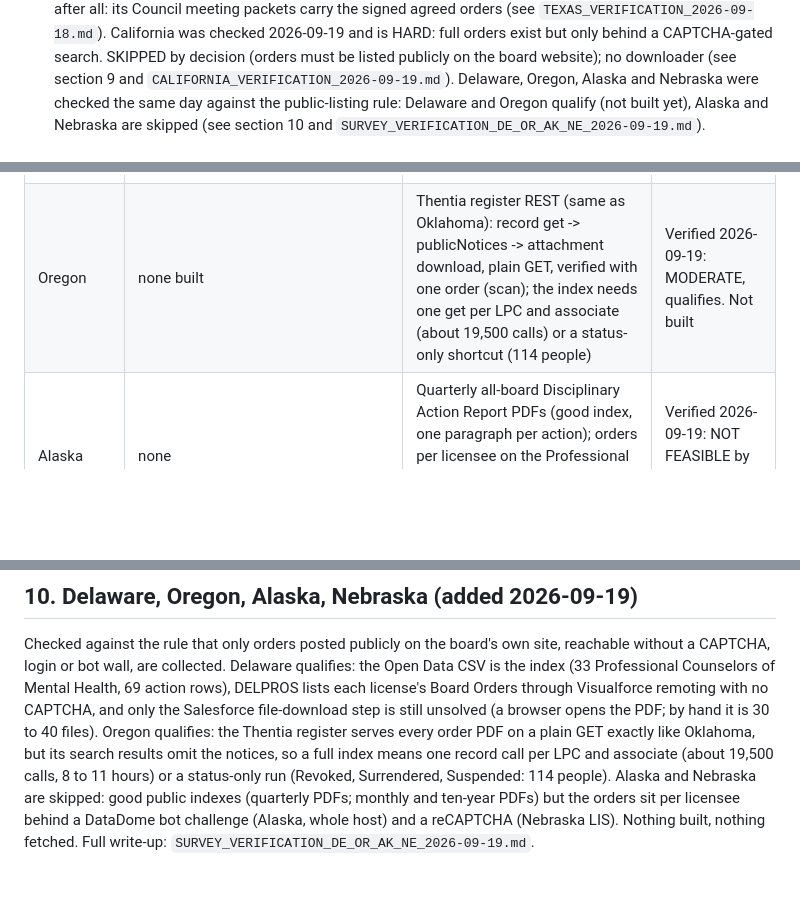
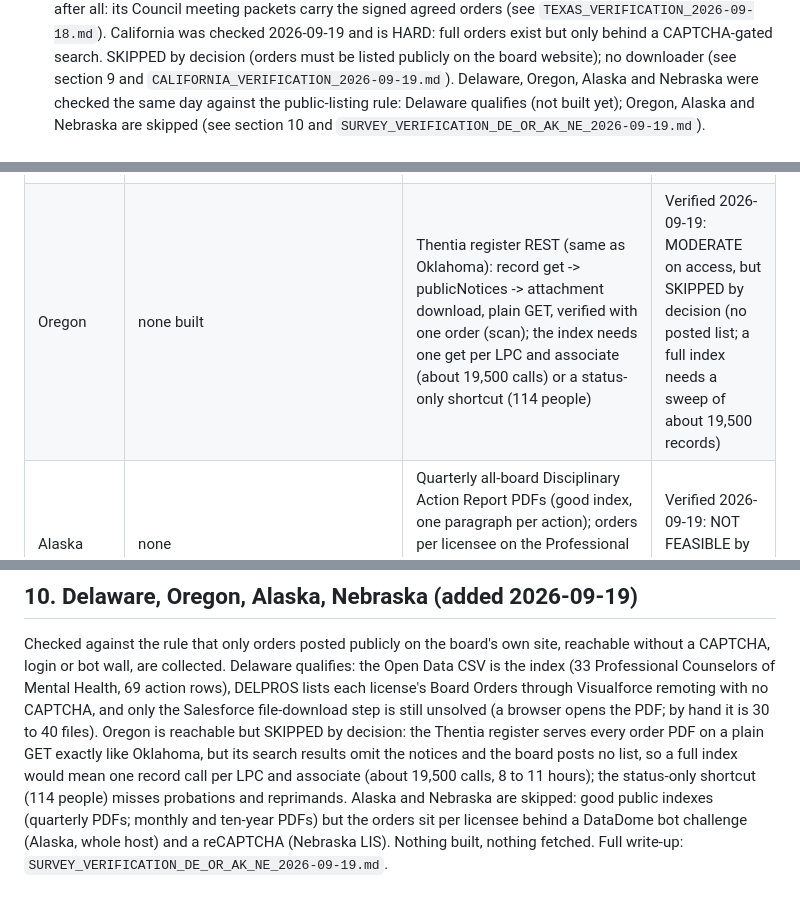
Before and after one commit to richardstrebeck-create/qti-converter, a Markdown page: board-orders/HANDOFF_2026-09-18.md, 3 parts joined by grey strips. Rendered like a GitHub page; blank space fills up the shorter version.

```diff
--- a/board-orders/HANDOFF_2026-09-18.md
+++ b/board-orders/HANDOFF_2026-09-18.md
@@ -19,7 +19,7 @@ Follows `HANDOFF_2026-09-17.md`. Everything lives under
   publicly on the board website); no downloader (see section 9 and
   `CALIFORNIA_VERIFICATION_2026-09-19.md`).
   Delaware, Oregon, Alaska and Nebraska were checked the same day against the
-  public-listing rule: Delaware and Oregon qualify (not built yet), Alaska and
+  public-listing rule: Delaware qualifies (not built yet); Oregon, Alaska and
   Nebraska are skipped (see section 10 and
   `SURVEY_VERIFICATION_DE_OR_AK_NE_2026-09-19.md`).
 
@@ -39,7 +39,7 @@ Built today in the Maryland shape (manifest.csv, download_log.csv,
 | Colorado | `state_data\Colorado\downloader\` | DORA DPO roster generator (LPC, LPP, LPCC CSVs with case number, action, dates) as the index; DORA's DPO Public Documents System (DDMS, Oracle PL/SQL) queried once by State Board = Professional Counselors for every document with a direct PDF link; joined on license number and effective date; other license types filed under the board dropped, LPCC listed separately (`--include-candidates`) | Built and RUN LIVE 2026-09-18: 898 DDMS documents, 774 counselor (612 licensees, 1992-08 to 2026-06), 774 downloaded, 0 failed, 976 MB. `--text-check`: 196 text-native, 578 scans (Foxit OCR first). PDFs on branch `board-orders-data`, folder `Colorado\` |
 | California | none built | BBS enforcement page (one month of names, no links) plus DCA License Search (Turnstile CAPTCHA, opaque detail and download addresses, robots.txt disallows both); DCA iServices Search API needs a DCA-approved key | Verified 2026-09-19: HARD. SKIPPED by decision 2026-09-19 (project takes only orders listed publicly on a board website). Nothing fetched; no downloader |
 | Delaware | none built | Open Data CSV (33 LPCMH, 69 action rows, 1997 to 2025) as the index; DELPROS Visualforce remoting lists each license's Board Orders (public Salesforce links, no CAPTCHA); the file download runs through a Salesforce viewer and was not reproduced | Verified 2026-09-19: MODERATE, qualifies. About 30 to 40 documents. Not built; download step open |
-| Oregon | none built | Thentia register REST (same as Oklahoma): record get -> publicNotices -> attachment download, plain GET, verified with one order (scan); the index needs one get per LPC and associate (about 19,500 calls) or a status-only shortcut (114 people) | Verified 2026-09-19: MODERATE, qualifies. Not built |
+| Oregon | none built | Thentia register REST (same as Oklahoma): record get -> publicNotices -> attachment download, plain GET, verified with one order (scan); the index needs one get per LPC and associate (about 19,500 calls) or a status-only shortcut (114 people) | Verified 2026-09-19: MODERATE on access, but SKIPPED by decision (no posted list; a full index needs a sweep of about 19,500 records) |
 | Alaska | none | Quarterly all-board Disciplinary Action Report PDFs (good index, one paragraph per action); orders per licensee on the Professional License Search; the whole host is behind a DataDome bot challenge (403 to scripts) | Verified 2026-09-19: NOT FEASIBLE by script. SKIPPED |
 | Nebraska | none | DHHS monthly and ten-year discipline PDFs (index; 23 mental health practitioner rows); documents in the LIS licensee record, search form behind reCAPTCHA | Verified 2026-09-19: NOT FEASIBLE by script. SKIPPED |
 
@@ -221,11 +221,12 @@ Delaware qualifies: the Open Data CSV is the index (33 Professional
 Counselors of Mental Health, 69 action rows), DELPROS lists each license's
 Board Orders through Visualforce remoting with no CAPTCHA, and only the
 Salesforce file-download step is still unsolved (a browser opens the PDF;
-by hand it is 30 to 40 files). Oregon qualifies: the Thentia register
+by hand it is 30 to 40 files). Oregon is reachable but SKIPPED by decision: the Thentia register
 serves every order PDF on a plain GET exactly like Oklahoma, but its
-search results omit the notices, so a full index means one record call
-per LPC and associate (about 19,500 calls, 8 to 11 hours) or a
-status-only run (Revoked, Surrendered, Suspended: 114 people). Alaska and
+search results omit the notices and the board posts no list, so a full
+index would mean one record call per LPC and associate (about 19,500
+calls, 8 to 11 hours); the status-only shortcut (114 people) misses
+probations and reprimands. Alaska and
 Nebraska are skipped: good public indexes (quarterly PDFs; monthly and
 ten-year PDFs) but the orders sit per licensee behind a DataDome bot
 challenge (Alaska, whole host) and a reCAPTCHA (Nebraska LIS). Nothing
```
Also changed, not shown: board-orders/STATE_SURVEY_2026-09-18.md (+1 -1 lines), board-orders/SURVEY_VERIFICATION_DE_OR_AK_NE_2026-09-19.md (+11 -6 lines).
